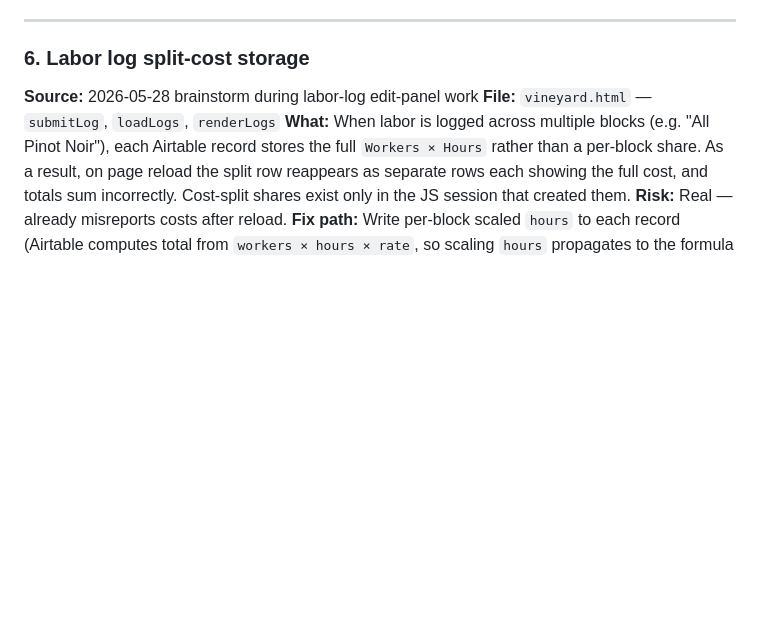
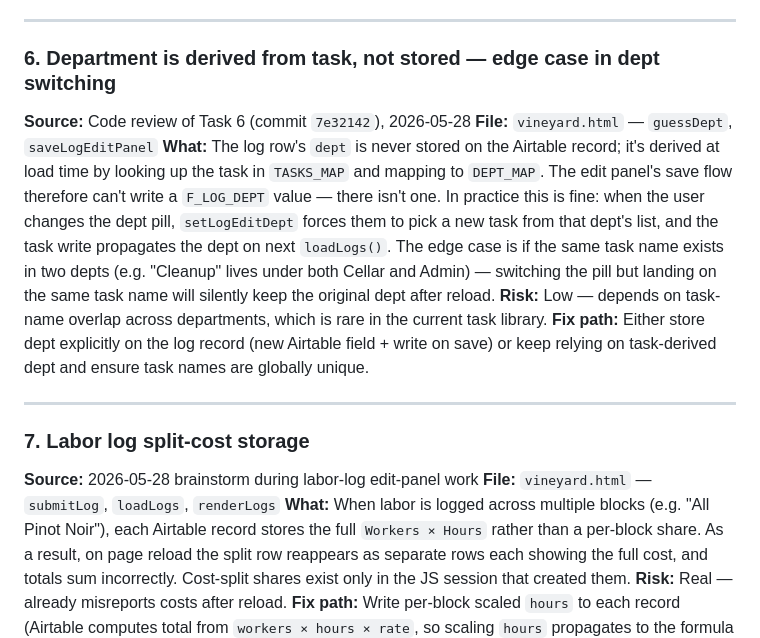
Before and after one commit to stewardof-thevines/LifeCycle-Manager, a Markdown page: docs/superpowers/punch-list.md, the part around the change. GitHub-like rendering; blank space fills up the shorter version.

Commit message:
docs: add dept-derived-from-task edge case to punch list

```diff
--- a/docs/superpowers/punch-list.md
+++ b/docs/superpowers/punch-list.md
@@ -57,7 +57,16 @@ When you fix an item, move it to the **Fixed** section at the bottom with a date
 
 ---
 
-### 6. Labor log split-cost storage
+### 6. Department is derived from task, not stored — edge case in dept switching
+**Source:** Code review of Task 6 (commit `7e32142`), 2026-05-28
+**File:** `vineyard.html` — `guessDept`, `saveLogEditPanel`
+**What:** The log row's `dept` is never stored on the Airtable record; it's derived at load time by looking up the task in `TASKS_MAP` and mapping to `DEPT_MAP`. The edit panel's save flow therefore can't write a `F_LOG_DEPT` value — there isn't one. In practice this is fine: when the user changes the dept pill, `setLogEditDept` forces them to pick a new task from that dept's list, and the task write propagates the dept on next `loadLogs()`. The edge case is if the same task name exists in two depts (e.g. "Cleanup" lives under both Cellar and Admin) — switching the pill but landing on the same task name will silently keep the original dept after reload.
+**Risk:** Low — depends on task-name overlap across departments, which is rare in the current task library.
+**Fix path:** Either store dept explicitly on the log record (new Airtable field + write on save) or keep relying on task-derived dept and ensure task names are globally unique.
+
+---
+
+### 7. Labor log split-cost storage
 **Source:** 2026-05-28 brainstorm during labor-log edit-panel work
 **File:** `vineyard.html` — `submitLog`, `loadLogs`, `renderLogs`
 **What:** When labor is logged across multiple blocks (e.g. "All Pinot Noir"), each Airtable record stores the full `Workers × Hours` rather than a per-block share. As a result, on page reload the split row reappears as separate rows each showing the full cost, and totals sum incorrectly. Cost-split shares exist only in the JS session that created them.
```
